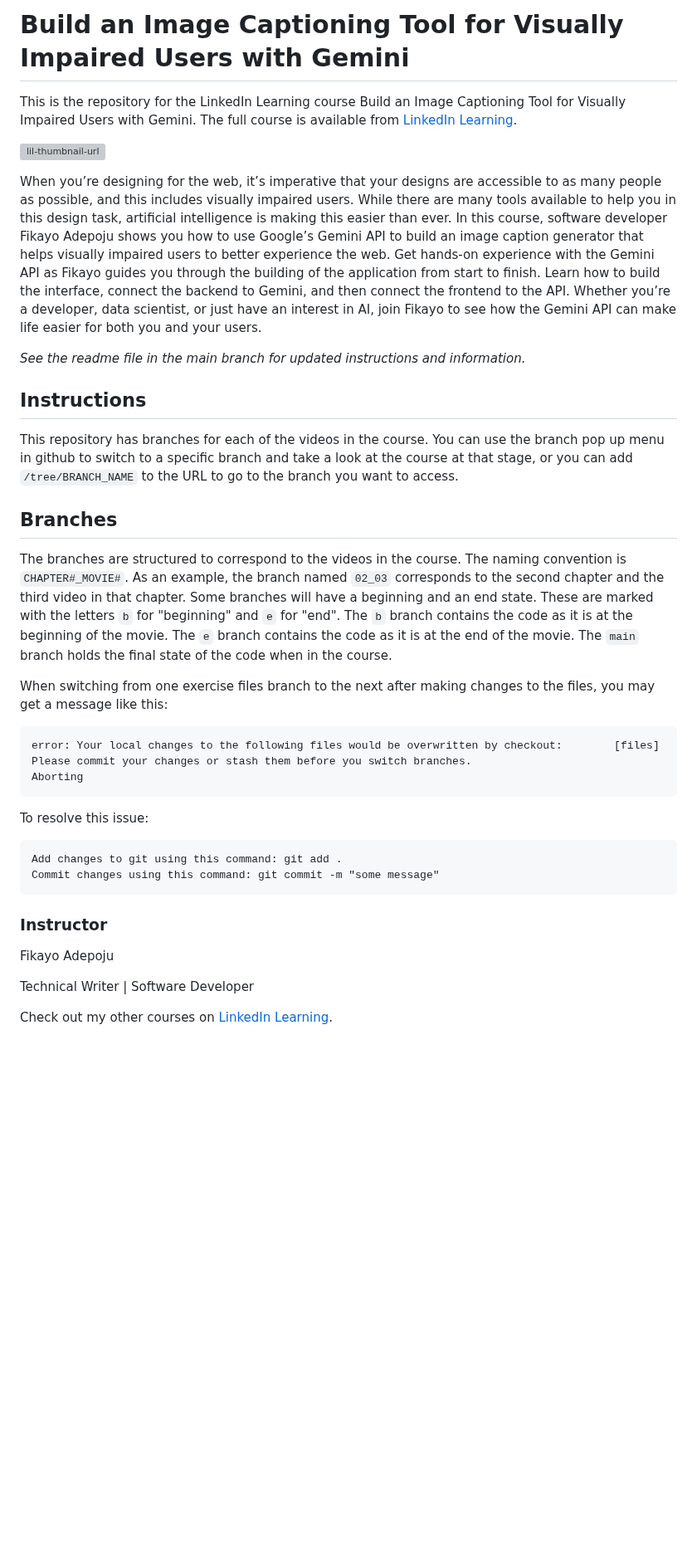
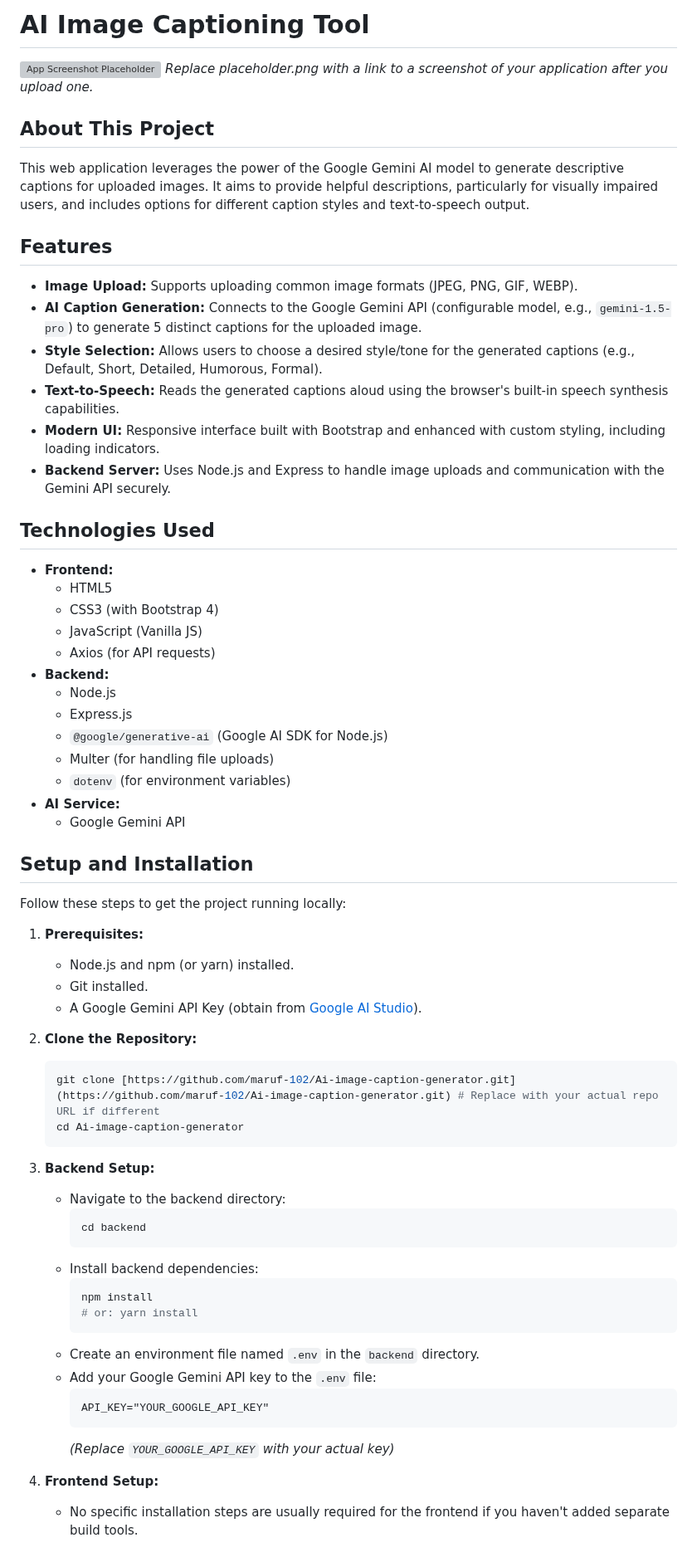
Before and after one commit to maruf-102/Ai-image-caption-generator, a Markdown page: README.md, the part around one of its changes. Shown at 83% size. Drawn GitHub-style; blank space fills up the shorter version; grey boxes are pictures that could not be loaded.

````diff
--- a/README.md
+++ b/README.md
@@ -1,35 +1,70 @@
-# Build an Image Captioning Tool for Visually Impaired Users with Gemini
-This is the repository for the LinkedIn Learning course Build an Image Captioning Tool for Visually Impaired Users with Gemini. The full course is available from [LinkedIn Learning][lil-course-url].
+# AI Image Captioning Tool
 
-![lil-thumbnail-url]
+![App Screenshot Placeholder](![image](https://github.com/user-attachments/assets/411e99a5-2166-44b5-80e9-61f0eca8910b)
+)
+*Replace placeholder.png with a link to a screenshot of your application after you upload one.*
 
-When you’re designing for the web, it’s imperative that your designs are accessible to as many people as possible, and this includes visually impaired users. While there are many tools available to help you in this design task, artificial intelligence is making this easier than ever. In this course, software developer Fikayo Adepoju shows you how to use Google’s Gemini API to build an image caption generator that helps visually impaired users to better experience the web. Get hands-on experience with the Gemini API as Fikayo guides you through the building of the application from start to finish. Learn how to build the interface, connect the backend to Gemini, and then connect the frontend to the API. Whether you’re a developer, data scientist, or just have an interest in AI, join Fikayo to see how the Gemini API can make life easier for both you and your users.
+## About This Project
 
-_See the readme file in the main branch for updated instructions and information._
-## Instructions
-This repository has branches for each of the videos in the course. You can use the branch pop up menu in github to switch to a specific branch and take a look at the course at that stage, or you can add `/tree/BRANCH_NAME` to the URL to go to the branch you want to access.
+This web application leverages the power of the Google Gemini AI model to generate descriptive captions for uploaded images. It aims to provide helpful descriptions, particularly for visually impaired users, and includes options for different caption styles and text-to-speech output.
 
-## Branches
-The branches are structured to correspond to the videos in the course. The naming convention is `CHAPTER#_MOVIE#`. As an example, the branch named `02_03` corresponds to the second chapter and the third video in that chapter.
-Some branches will have a beginning and an end state. These are marked with the letters `b` for "beginning" and `e` for "end". The `b` branch contains the code as it is at the beginning of the movie. The `e` branch contains the code as it is at the end of the movie. The `main` branch holds the final state of the code when in the course.
+## Features
 
-When switching from one exercise files branch to the next after making changes to the files, you may get a message like this:
+* **Image Upload:** Supports uploading common image formats (JPEG, PNG, GIF, WEBP).
+* **AI Caption Generation:** Connects to the Google Gemini API (configurable model, e.g., `gemini-1.5-pro`) to generate 5 distinct captions for the uploaded image.
+* **Style Selection:** Allows users to choose a desired style/tone for the generated captions (e.g., Default, Short, Detailed, Humorous, Formal).
+* **Text-to-Speech:** Reads the generated captions aloud using the browser's built-in speech synthesis capabilities.
+* **Modern UI:** Responsive interface built with Bootstrap and enhanced with custom styling, including loading indicators.
+* **Backend Server:** Uses Node.js and Express to handle image uploads and communication with the Gemini API securely.
 
-    error: Your local changes to the following files would be overwritten by checkout:        [files]
-    Please commit your changes or stash them before you switch branches.
-    Aborting
+## Technologies Used
 
-To resolve this issue:
+* **Frontend:**
+    * HTML5
+    * CSS3 (with Bootstrap 4)
+    * JavaScript (Vanilla JS)
+    * Axios (for API requests)
+* **Backend:**
+    * Node.js
+    * Express.js
+    * `@google/generative-ai` (Google AI SDK for Node.js)
+    * Multer (for handling file uploads)
+    * `dotenv` (for environment variables)
+* **AI Service:**
+    * Google Gemini API
 
-    Add changes to git using this command: git add .
-	Commit changes using this command: git commit -m "some message"
+## Setup and Installation
 
-### Instructor
+Follow these steps to get the project running locally:
 
-Fikayo Adepoju
+1.  **Prerequisites:**
+    * Node.js and npm (or yarn) installed.
+    * Git installed.
+    * A Google Gemini API Key (obtain from [Google AI Studio](https://aistudio.google.com/app/apikey)).
 
-Technical Writer | Software Developer
+2.  **Clone the Repository:**
+    ```bash
+    git clone [https://github.com/maruf-102/Ai-image-caption-generator.git](https://github.com/maruf-102/Ai-image-caption-generator.git) # Replace with your actual repo URL if different
+    cd Ai-image-caption-generator
+    ```
 
-Check out my other courses on [LinkedIn Learning](https://www.linkedin.com/learning/instructors/fikayo-adepoju?u=104).
+3.  **Backend Setup:**
+    * Navigate to the backend directory:
+        ```bash
+        cd backend
+        ```
+    * Install backend dependencies:
+        ```bash
+        npm install
+        # or: yarn install
+        ```
+    * Create an environment file named `.env` in the `backend` directory.
+    * Add your Google Gemini API key to the `.env` file:
+        ```dotenv
+        API_KEY="YOUR_GOOGLE_API_KEY"
+        ```
+        *(Replace `YOUR_GOOGLE_API_KEY` with your actual key)*
 
+4.  **Frontend Setup:**
+    * No specific installation steps are usually required for the frontend if you haven't added separate build tools.
 
````
Also changed, not shown: other parts of README.md (+26 -3 lines).
